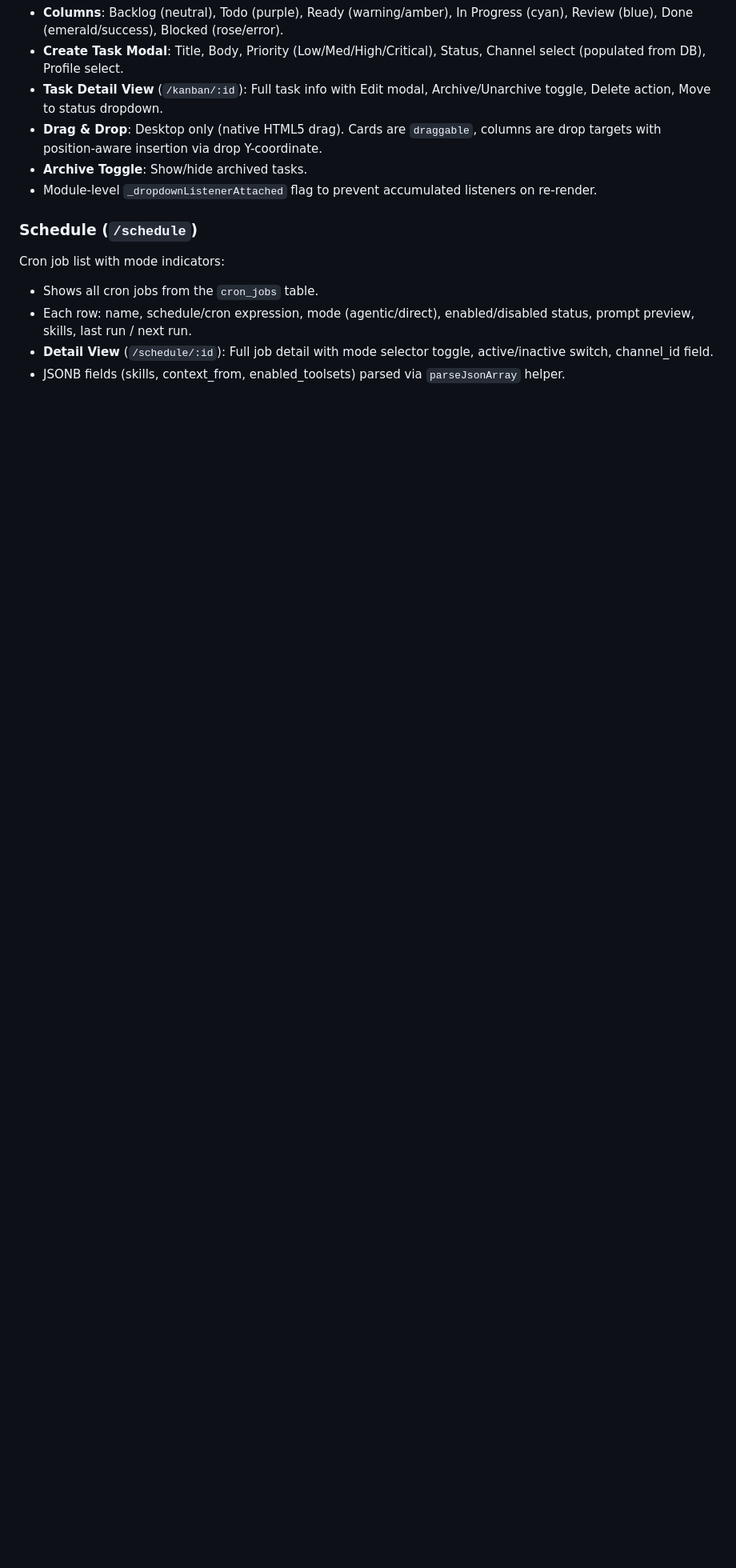
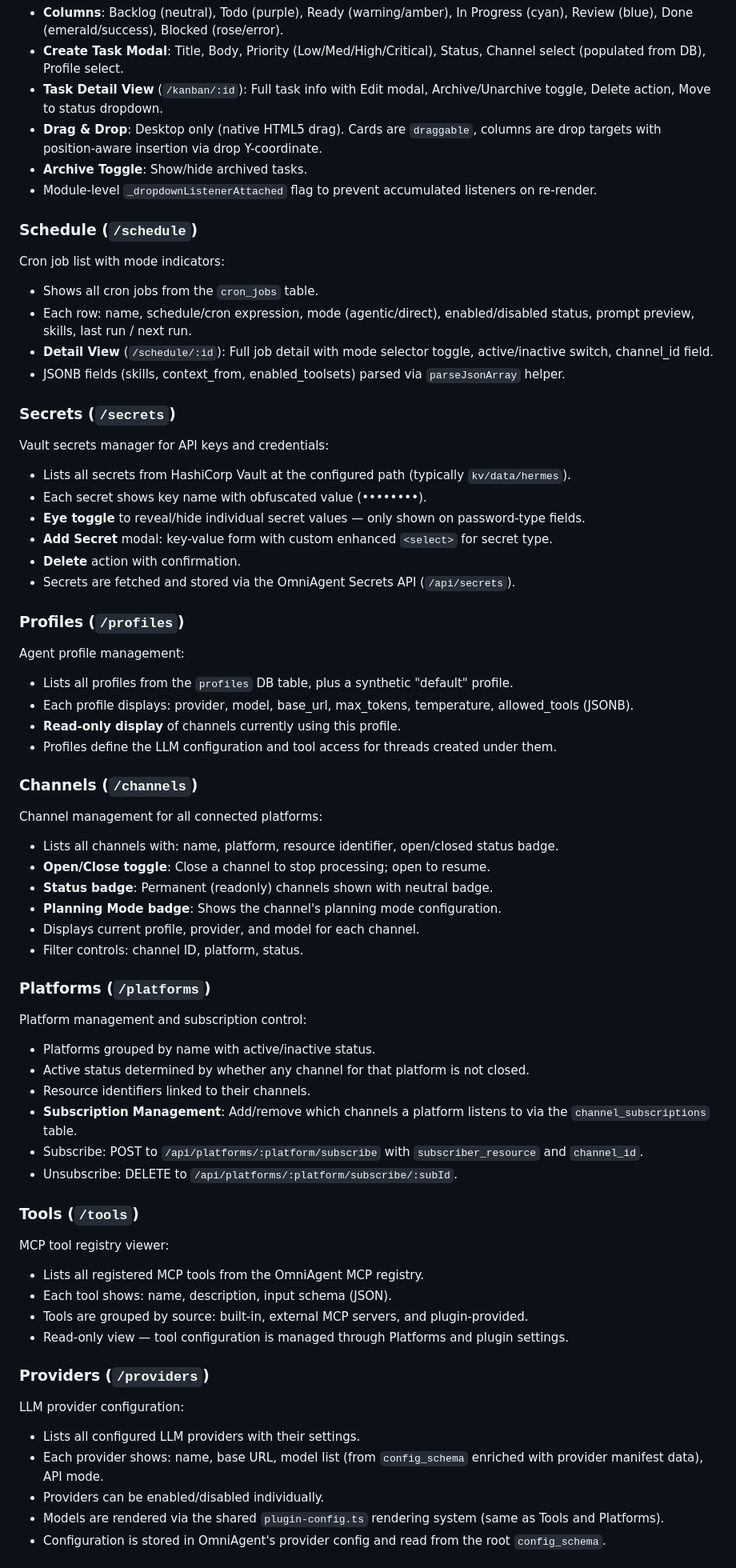
Before and after one commit to lucasbasquerotto/omni-dashboard, a Markdown page: README.md, the part around one of its changes. Shown at 80% size. Drawn GitHub-style; blank space fills up the shorter version.

Commit message:
docs: document all 16 sidebar pages in README with directory structure update

```diff
--- a/README.md
+++ b/README.md
@@ -53,3 +62,58 @@ Cron job list with mode indicators:
 - **Detail View** (`/schedule/:id`): Full job detail with mode selector toggle, active/inactive switch, channel_id field.
 - JSONB fields (skills, context_from, enabled_toolsets) parsed via `parseJsonArray` helper.
 
+### Secrets (`/secrets`)
+Vault secrets manager for API keys and credentials:
+
+- Lists all secrets from HashiCorp Vault at the configured path (typically `kv/data/hermes`).
+- Each secret shows key name with obfuscated value (••••••••).
+- **Eye toggle** to reveal/hide individual secret values — only shown on password-type fields.
+- **Add Secret** modal: key-value form with custom enhanced `<select>` for secret type.
+- **Delete** action with confirmation.
+- Secrets are fetched and stored via the OmniAgent Secrets API (`/api/secrets`).
+
+### Profiles (`/profiles`)
+Agent profile management:
+
+- Lists all profiles from the `profiles` DB table, plus a synthetic "default" profile.
+- Each profile displays: provider, model, base_url, max_tokens, temperature, allowed_tools (JSONB).
+- **Read-only display** of channels currently using this profile.
+- Profiles define the LLM configuration and tool access for threads created under them.
+
+### Channels (`/channels`)
+Channel management for all connected platforms:
+
+- Lists all channels with: name, platform, resource identifier, open/closed status badge.
+- **Open/Close toggle**: Close a channel to stop processing; open to resume.
+- **Status badge**: Permanent (readonly) channels shown with neutral badge.
+- **Planning Mode badge**: Shows the channel's planning mode configuration.
+- Displays current profile, provider, and model for each channel.
+- Filter controls: channel ID, platform, status.
+
+### Platforms (`/platforms`)
+Platform management and subscription control:
+
+- Platforms grouped by name with active/inactive status.
+- Active status determined by whether any channel for that platform is not closed.
+- Resource identifiers linked to their channels.
+- **Subscription Management**: Add/remove which channels a platform listens to via the `channel_subscriptions` table.
+- Subscribe: POST to `/api/platforms/:platform/subscribe` with `subscriber_resource` and `channel_id`.
+- Unsubscribe: DELETE to `/api/platforms/:platform/subscribe/:subId`.
+
+### Tools (`/tools`)
+MCP tool registry viewer:
+
+- Lists all registered MCP tools from the OmniAgent MCP registry.
+- Each tool shows: name, description, input schema (JSON).
+- Tools are grouped by source: built-in, external MCP servers, and plugin-provided.
+- Read-only view — tool configuration is managed through Platforms and plugin settings.
+
+### Providers (`/providers`)
+LLM provider configuration:
+
+- Lists all configured LLM providers with their settings.
+- Each provider shows: name, base URL, model list (from `config_schema` enriched with provider manifest data), API mode.
+- Providers can be enabled/disabled individually.
+- Models are rendered via the shared `plugin-config.ts` rendering system (same as Tools and Platforms).
+- Configuration is stored in OmniAgent's provider config and read from the root `config_schema`.
+
```
Also changed, not shown: other parts of README.md (+53 -36 lines).
